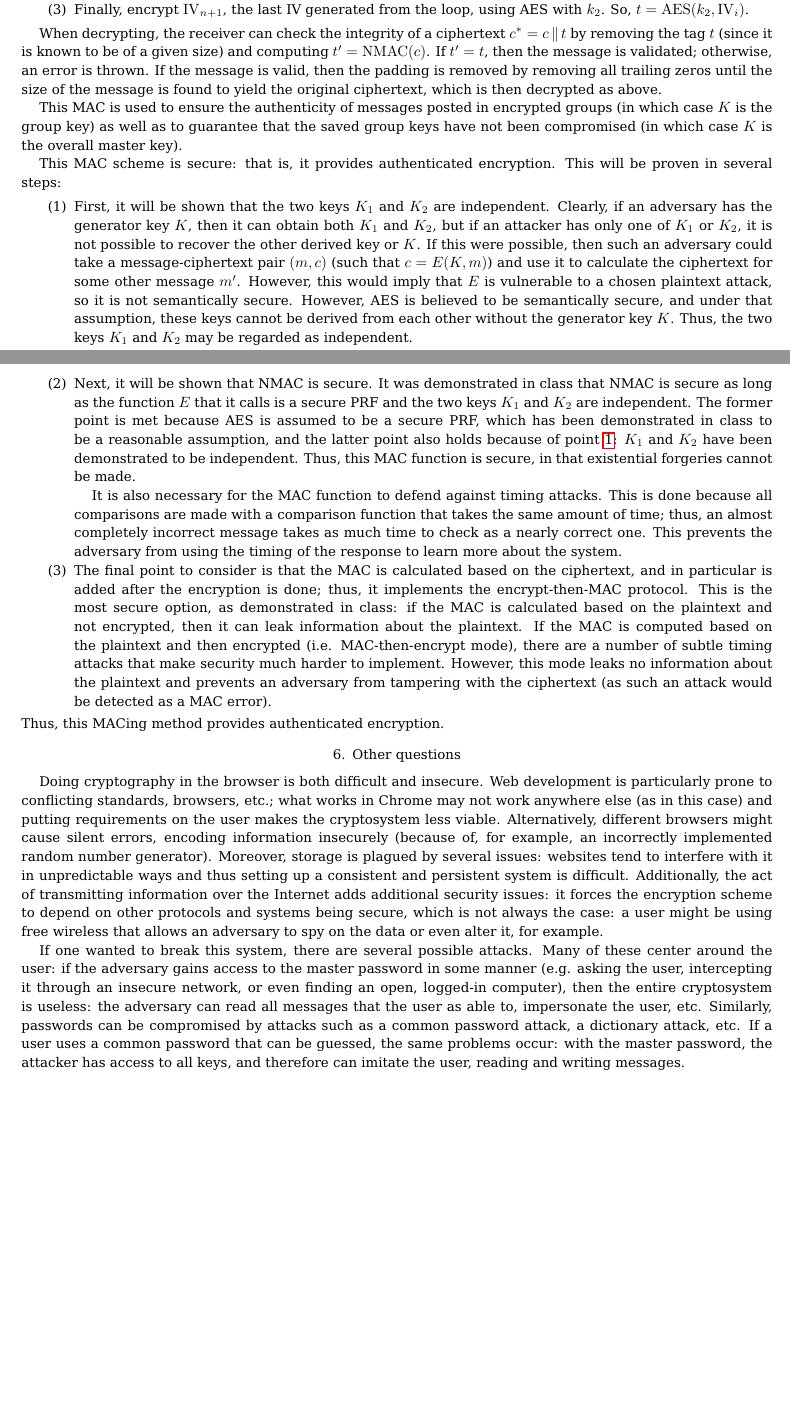
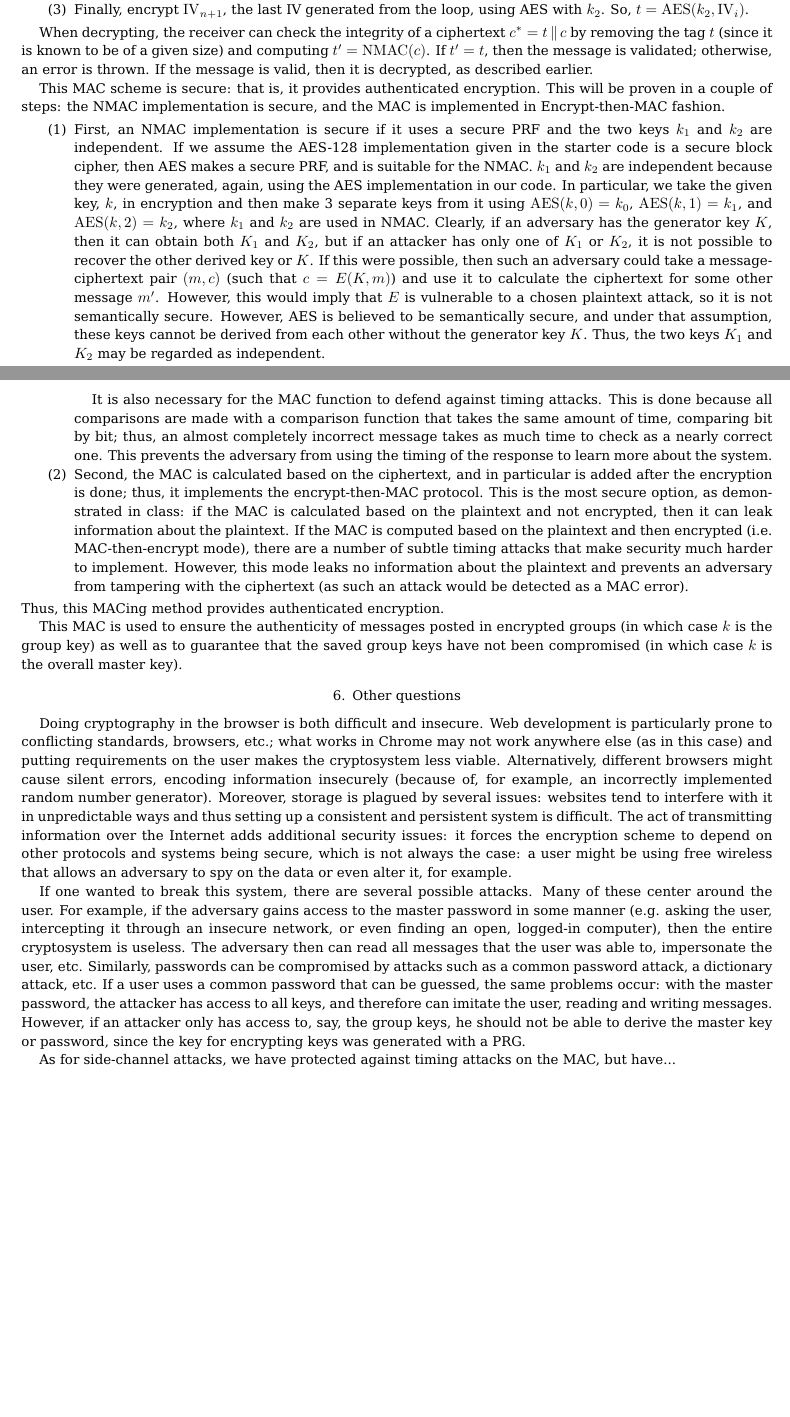
Before and after one commit to riolavigne/cs255-AES, a LaTeX paper (cs255-Debray-LaVigne.tex): two parts of pages 2 and 3 of 3, joined at a grey line, cut so that both start at the same text, the shorter picture padded with empty space. Compiled offline with pdfLaTeX.

Commit message:
Here you go... Please proofread.

```diff
--- a/cs255-Debray-LaVigne.tex
+++ b/cs255-Debray-LaVigne.tex
@@ -65,29 +65,29 @@ Every message encrypted by this system is passed through a method that appends a
   \item Finally, encrypt $\mathrm{IV}_{n+1}$, the last IV generated from the loop, using AES with $k_2$. So, $t = \AES(k_2, \mathrm{IV}_i)$.
 \end{enumerate}
 
-% THIS IS WRONG!
-%\[\operatorname{NMAC}(c) = E(K_2,E(c[n],E(c[n-1],E(\dots(c[1],E(c[0],K_1))\dots)))),\]
-%where $E$ is the PRF used to implement AES as before and $K_1,K_2\in\cK$ are two keys generated from the secret key $K$ for the message by using AES as a PRF: $K_1 = E(K,0\conc 0\conc 0\conc 0)$ and $K_2 = E(K,1\conc 1\conc 1\conc 1)$. The ciphertext $c$ has already been padded so as to be a multiple of the block size, first by appending the size of the message, then adding zeros as necessary. Then, the sent ciphertext is $c^* = c\conc t$, the original ciphertext with the MAC attached.
+When decrypting, the receiver can check the integrity of a ciphertext $c^* = t\conc c$ by removing the tag $t$ (since it is known to be of a given size) and computing $t' = \operatorname{NMAC}(c)$. If $t' = t$, then the message is validated; otherwise, an error is thrown. If the message is valid, then it is decrypted, as described earlier.
 
-When decrypting, the receiver can check the integrity of a ciphertext $c^* = c\conc t$ by removing the tag $t$ (since it is known to be of a given size) and computing $t' = \operatorname{NMAC}(c)$. If $t' = t$, then the message is validated; otherwise, an error is thrown. If the message is valid, then the padding is removed by removing all trailing zeros until the size of the message is found to yield the original ciphertext, which is then decrypted as above.
+This MAC scheme is secure: that is, it provides authenticated encryption. This will be proven in a couple of steps: the NMAC implementation is secure, and the MAC is implemented in Encrypt-then-MAC fashion.
+\begin{enumerate}
+  \item First, an NMAC implementation is secure if it uses a secure PRF and the two keys $k_1$ and $k_2$ are independent. If we assume the AES-128 implementation given in the starter code is a secure block cipher, then AES makes a secure PRF, and is suitable for the NMAC. $k_1$ and $k_2$ are independent because they were generated, again, using the AES implementation in our code. In particular, we take the given key, $k$, in encryption and then make 3 separate keys from it using $\AES(k, 0) = k_0$, $\AES(k, 1) = k_1$, and $\AES(k, 2) = k_2$, where $k_1$ and $k_2$ are used in NMAC. Clearly, if an adversary has the generator key $K$, then it can obtain both $K_1$ and $K_2$, but if an attacker has only one of $K_1$ or $K_2$, it is not possible to recover the other derived key or $K$. If this were possible, then such an adversary could take a message-ciphertext pair $(m,c)$ (such that $c = E(K,m)$) and use it to calculate the ciphertext for some other message $m'$. However, this would imply that $E$ is vulnerable to a chosen plaintext attack, so it is not semantically secure. However, AES is believed to be semantically secure, and under that assumption, these keys cannot be derived from each other without the generator key $K$. Thus, the two keys $K_1$ and $K_2$ may be regarded as independent.
 
-This MAC is used to ensure the authenticity of messages posted in encrypted groups (in which case $K$ is the group key) as well as to guarantee that the saved group keys have not been compromised (in which case $K$ is the overall master key).
+    It is also necessary for the MAC function to defend against timing attacks. This is done because all comparisons are made with a comparison function that takes the same amount of time, comparing bit by bit; thus, an almost completely incorrect message takes as much time to check as a nearly correct one. This prevents the adversary from using the timing of the response to learn more about the system.
 
-This MAC scheme is secure: that is, it provides authenticated encryption. This will be proven in several steps:
-\begin{enumerate}
-\item\label{independentkeys} First, it will be shown that the two keys $K_1$ and $K_2$ are independent. Clearly, if an adversary has the generator key $K$, then it can obtain both $K_1$ and $K_2$, but if an attacker has only one of $K_1$ or $K_2$, it is not possible to recover the other derived key or $K$. If this were possible, then such an adversary could take a message-ciphertext pair $(m,c)$ (such that $c = E(K,m)$) and use it to calculate the ciphertext for some other message $m'$. However, this would imply that $E$ is vulnerable to a chosen plaintext attack, so it is not semantically secure. However, AES is believed to be semantically secure, and under that assumption, these keys cannot be derived from each other without the generator key $K$. Thus, the two keys $K_1$ and $K_2$ may be regarded as independent.
-\item Next, it will be shown that NMAC is secure. It was demonstrated in class that NMAC is secure as long as the function $E$ that it calls is a secure PRF and the two keys $K_1$ and $K_2$ are independent. The former point is met because AES is assumed to be a secure PRF, which has been demonstrated in class to be a reasonable assumption, and the latter point also holds because of point~\ref{independentkeys}: $K_1$ and $K_2$ have been demonstrated to be independent. Thus, this MAC function is secure, in that existential forgeries cannot be made.
-
-It is also necessary for the MAC function to defend against timing attacks. This is done because all comparisons are made with a comparison function that takes the same amount of time; thus, an almost completely incorrect message takes as much time to check as a nearly correct one. This prevents the adversary from using the timing of the response to learn more about the system.
-\item The final point to consider is that the MAC is calculated based on the ciphertext, and in particular is added after the encryption is done; thus, it implements the encrypt-then-MAC protocol. This is the most secure option, as demonstrated in class: if the MAC is calculated based on the plaintext and not encrypted, then it can leak information about the plaintext. If the MAC is computed based on the plaintext and then encrypted (i.e. MAC-then-encrypt mode), there are a number of subtle timing attacks that make security much harder to implement. However, this mode leaks no information about the plaintext and prevents an adversary from tampering with the ciphertext (as such an attack would be detected as a MAC error).
+  \item Second, the MAC is calculated based on the ciphertext, and in particular is added after the encryption is done; thus, it implements the encrypt-then-MAC protocol. This is the most secure option, as demonstrated in class: if the MAC is calculated based on the plaintext and not encrypted, then it can leak information about the plaintext. If the MAC is computed based on the plaintext and then encrypted (i.e. MAC-then-encrypt mode), there are a number of subtle timing attacks that make security much harder to implement. However, this mode leaks no information about the plaintext and prevents an adversary from tampering with the ciphertext (as such an attack would be detected as a MAC error).
 \end{enumerate}
 Thus, this MACing method provides authenticated encryption.
+
+This MAC is used to ensure the authenticity of messages posted in encrypted groups (in which case $k$ is the group key) as well as to guarantee that the saved group keys have not been compromised (in which case $k$ is the overall master key).
+
+
 \section{Other questions}
 %Your write-up should also discuss the following questions:
 % 1. What are some of the biggest issues with doing cryptography in the browser? Why might we want to do it anyhow?
-Doing cryptography in the browser is both difficult and insecure. Web development is particularly prone to conflicting standards, browsers, etc.; what works in Chrome may not work anywhere else (as in this case) and putting requirements on the user makes the cryptosystem less viable. Alternatively, different browsers might cause silent errors, encoding information insecurely (because of, for example, an incorrectly implemented random number generator). Moreover, storage is plagued by several issues: websites tend to interfere with it in unpredictable ways and thus setting up a consistent and persistent system is difficult. Additionally, the act of transmitting information over the Internet adds additional security issues: it forces the encryption scheme to depend on other protocols and systems being secure, which is not always the case: a user might be using free wireless that allows an adversary to spy on the data or even alter it, for example.
+Doing cryptography in the browser is both difficult and insecure. Web development is particularly prone to conflicting standards, browsers, etc.; what works in Chrome may not work anywhere else (as in this case) and putting requirements on the user makes the cryptosystem less viable. Alternatively, different browsers might cause silent errors, encoding information insecurely (because of, for example, an incorrectly implemented random number generator). Moreover, storage is plagued by several issues: websites tend to interfere with it in unpredictable ways and thus setting up a consistent and persistent system is difficult. The act of transmitting information over the Internet adds additional security issues: it forces the encryption scheme to depend on other protocols and systems being secure, which is not always the case: a user might be using free wireless that allows an adversary to spy on the data or even alter it, for example.
 
 % 2. How could somebody go about circumventing the security of your implementation, if they really wanted to? (e.g. side-channel attacks)
-If one wanted to break this system, there are several possible attacks. Many of these center around the user: if the adversary gains access to the master password in some manner (e.g. asking the user, intercepting it through an insecure network, or even finding an open, logged-in computer), then the entire cryptosystem is useless: the adversary can read all messages that the user as able to, impersonate the user, etc. Similarly, passwords can be compromised by attacks such as a common password attack, a dictionary attack, etc. If a user uses a common password that can be guessed, the same problems occur: with the master password, the attacker has access to all keys, and therefore can imitate the user, reading and writing messages.
-%malleability
+If one wanted to break this system, there are several possible attacks. Many of these center around the user. For example, if the adversary gains access to the master password in some manner (e.g. asking the user, intercepting it through an insecure network, or even finding an open, logged-in computer), then the entire cryptosystem is useless. The adversary then can read all messages that the user was able to, impersonate the user, etc. Similarly, passwords can be compromised by attacks such as a common password attack, a dictionary attack, etc. If a user uses a common password that can be guessed, the same problems occur: with the master password, the attacker has access to all keys, and therefore can imitate the user, reading and writing messages. However, if an attacker only has access to, say, the group keys, he should not be able to derive the master key or password, since the key for encrypting keys was generated with a PRG.
+
+As for side-channel attacks, we have protected against timing attacks on the MAC, but have...
+
 \end{document}
```
